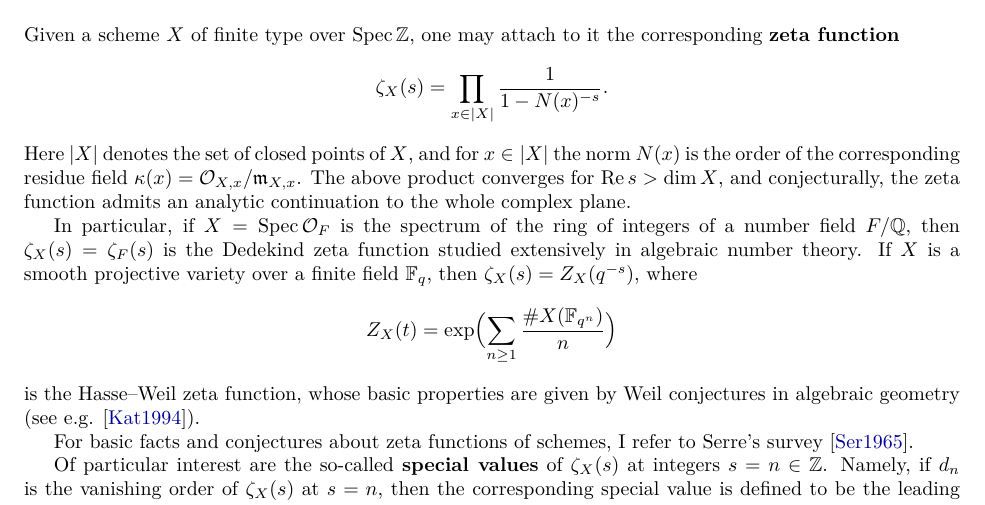
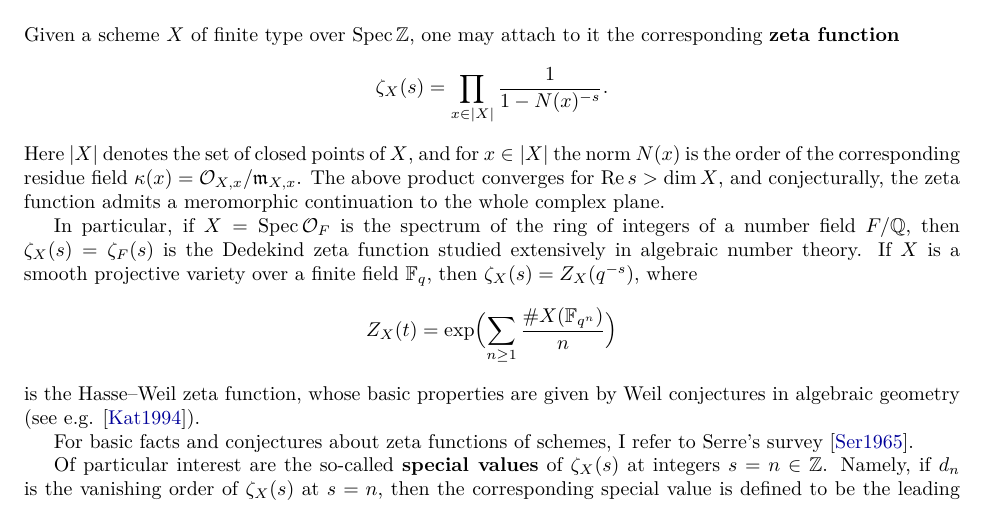
Before and after one commit to alexey-beshenov/latex-cv, a LaTeX document (beshenov-research-statement.tex): part of page 1 of 5, cut so that both start at the same text. Compiled offline with XeLaTeX.

Commit message:
Small corrections

```diff
--- a/beshenov-research-statement.tex
+++ b/beshenov-research-statement.tex
@@ -31,6 +31,7 @@
 }
 
 \author{Alexey Beshenov}
+\date{January 2021}
 
 \title{Research project on Weil-étale cohomology of schemes}
 
@@ -49,7 +50,7 @@ $$\zeta_X (s) = \prod_{x \in |X|} \frac{1}{1 - N (x)^{-s}}.$$
 Here $|X|$ denotes the set of closed points of $X$, and for $x \in |X|$ the norm
 $N (x)$ is the order of the corresponding residue field
 $\kappa (x) = \mathcal{O}_{X,x}/\mathfrak{m}_{X,x}$. The above product converges
-for $\Re s > \dim X$, and conjecturally, the zeta function admits an analytic
+for $\Re s > \dim X$, and conjecturally, the zeta function admits a meromorphic
 continuation to the whole complex plane.
 
 In particular, if $X = \Spec \mathcal{O}_F$ is the spectrum of the ring of
```
